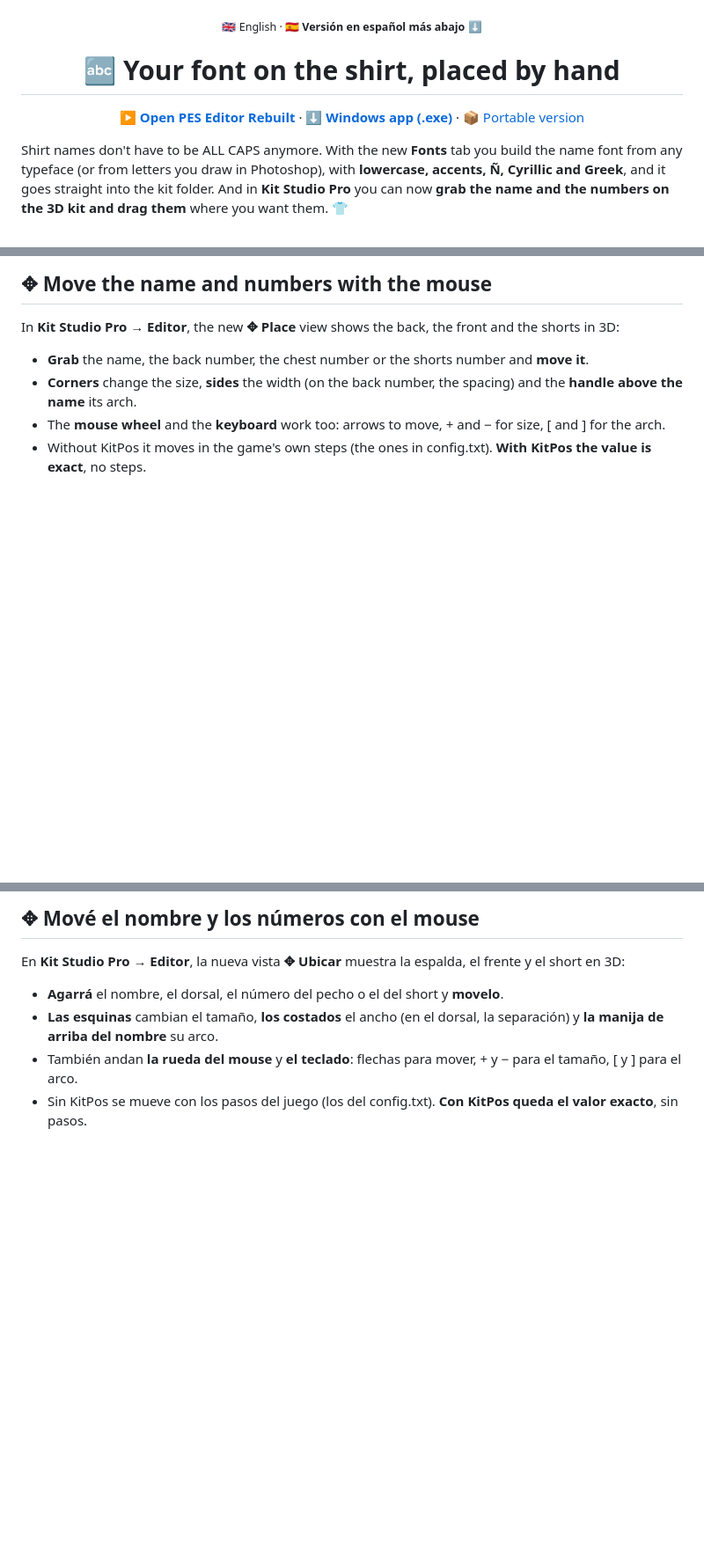
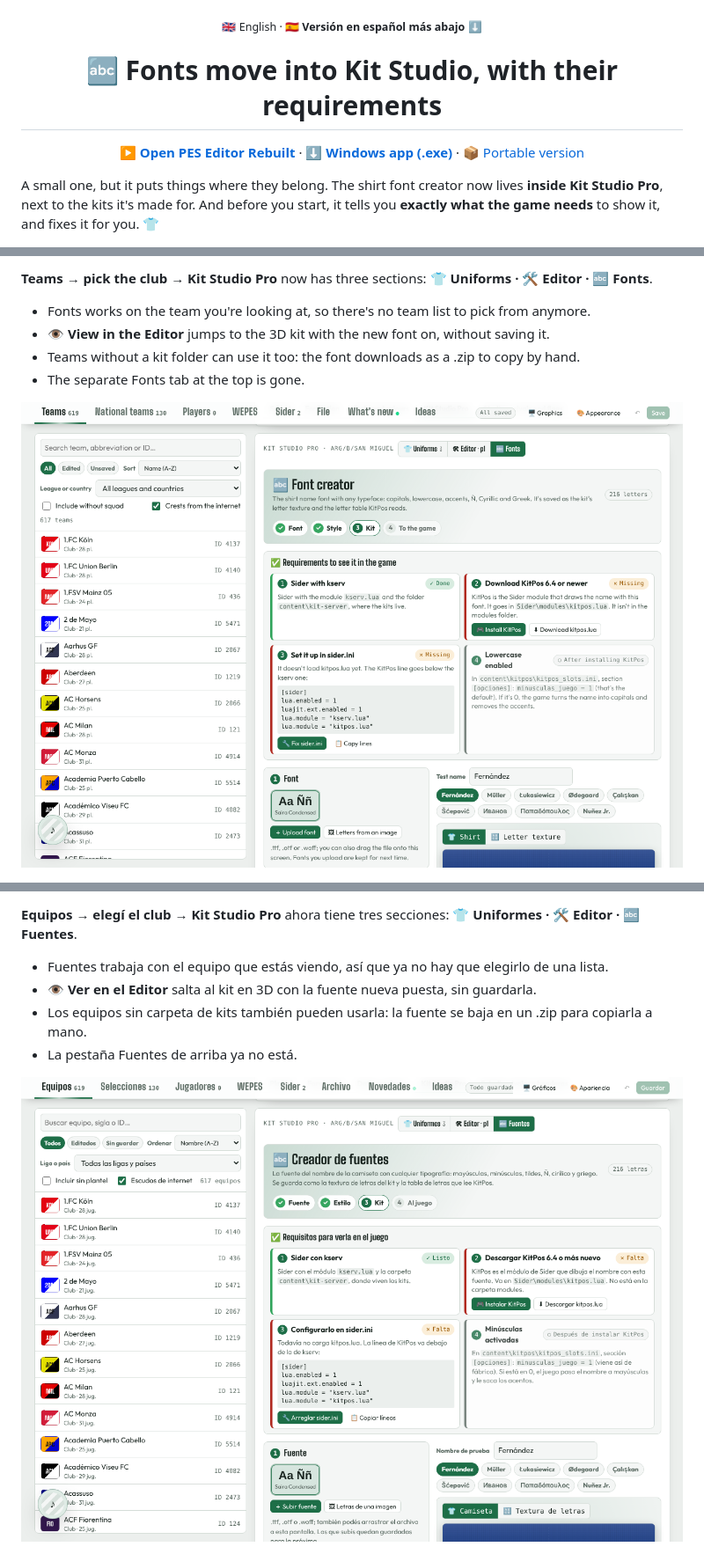
Before and after one commit to Agustinioquino/Pes-Editor-Rebuilt, a Markdown page: release/NOTAS.md, 3 parts joined by grey strips. Shown at 88% size. Rendered like a GitHub page; pictures changed too: docs/releases/v0.058/fuentes-en.png (added), docs/releases/v0.058/fuentes-es.png (added); blank space fills up the shorter version.

```diff
--- a/release/NOTAS.md
+++ b/release/NOTAS.md
@@ -2,5 +2,5 @@
 
 <div align="center">
 
-# 🔤 Your font on the shirt, placed by hand
+# 🔤 Fonts move into Kit Studio, with their requirements
 
@@ -8,5 +8,5 @@
 
 </div>
 
-Shirt names don't have to be ALL CAPS anymore. With the new **Fonts** tab you build the name font from any typeface (or from letters you draw in Photoshop), with **lowercase, accents, Ñ, Cyrillic and Greek**, and it goes straight into the kit folder. And in **Kit Studio Pro** you can now **grab the name and the numbers on the 3D kit and drag them** where you want them. 👕
+A small one, but it puts things where they belong. The shirt font creator now lives **inside Kit Studio Pro**, next to the kits it's made for. And before you start, it tells you **exactly what the game needs** to show it, and fixes it for you. 👕
 
@@ -14,10 +14,10 @@ Shirt names don't have to be ALL CAPS anymore. With the new **Fonts** tab you bu
 
-## ✥ Move the name and numbers with the mouse
+**Teams → pick the club → Kit Studio Pro** now has three sections: **👕 Uniforms · 🛠 Editor · 🔤 Fonts**.
 
-In **Kit Studio Pro → Editor**, the new **✥ Place** view shows the back, the front and the shorts in 3D:
+- Fonts works on the team you're looking at, so there's no team list to pick from anymore.
+- **👁 View in the Editor** jumps to the 3D kit with the new font on, without saving it.
+- Teams without a kit folder can use it too: the font downloads as a .zip to copy by hand.
+- The separate Fonts tab at the top is gone.
 
-- **Grab** the name, the back number, the chest number or the shorts number and **move it**.
-- **Corners** change the size, **sides** the width (on the back number, the spacing) and the **handle above the name** its arch.
-- The **mouse wheel** and the **keyboard** work too: arrows to move, + and − for size, [ and ] for the arch.
-- Without KitPos it moves in the game's own steps (the ones in config.txt). **With KitPos the value is exact**, no steps.
+<img alt="Kit Studio Pro with its three sections, Uniforms, Editor and Fonts, and the font creator open with its requirements box" src="https://raw.githubusercontent.com/Agustinioquino/Pes-Editor-Rebuilt/main/docs/releases/v0.058/fuentes-en.png" width="100%">
 
@@ -95,10 +69,10 @@ Los nombres de las camisetas ya no tienen que ir TODO EN MAYÚSCULAS. Con la nue
 
-## ✥ Mové el nombre y los números con el mouse
+**Equipos → elegí el club → Kit Studio Pro** ahora tiene tres secciones: **👕 Uniformes · 🛠 Editor · 🔤 Fuentes**.
 
-En **Kit Studio Pro → Editor**, la nueva vista **✥ Ubicar** muestra la espalda, el frente y el short en 3D:
+- Fuentes trabaja con el equipo que estás viendo, así que ya no hay que elegirlo de una lista.
+- **👁 Ver en el Editor** salta al kit en 3D con la fuente nueva puesta, sin guardarla.
+- Los equipos sin carpeta de kits también pueden usarla: la fuente se baja en un .zip para copiarla a mano.
+- La pestaña Fuentes de arriba ya no está.
 
-- **Agarrá** el nombre, el dorsal, el número del pecho o el del short y **movelo**.
-- **Las esquinas** cambian el tamaño, **los costados** el ancho (en el dorsal, la separación) y **la manija de arriba del nombre** su arco.
-- También andan **la rueda del mouse** y **el teclado**: flechas para mover, + y − para el tamaño, [ y ] para el arco.
-- Sin KitPos se mueve con los pasos del juego (los del config.txt). **Con KitPos queda el valor exacto**, sin pasos.
+<img alt="Kit Studio Pro con sus tres secciones, Uniformes, Editor y Fuentes, y el creador de fuentes abierto con su cuadro de requisitos" src="https://raw.githubusercontent.com/Agustinioquino/Pes-Editor-Rebuilt/main/docs/releases/v0.058/fuentes-es.png" width="100%">
 
```
Also changed, not shown: other parts of release/NOTAS.md (+30 -82 lines), CHANGELOG.md (+10 -0 lines), docs/releases/v0.058/requisitos-en.png (added), docs/releases/v0.058/requisitos-es.png (added), 13 other files.
